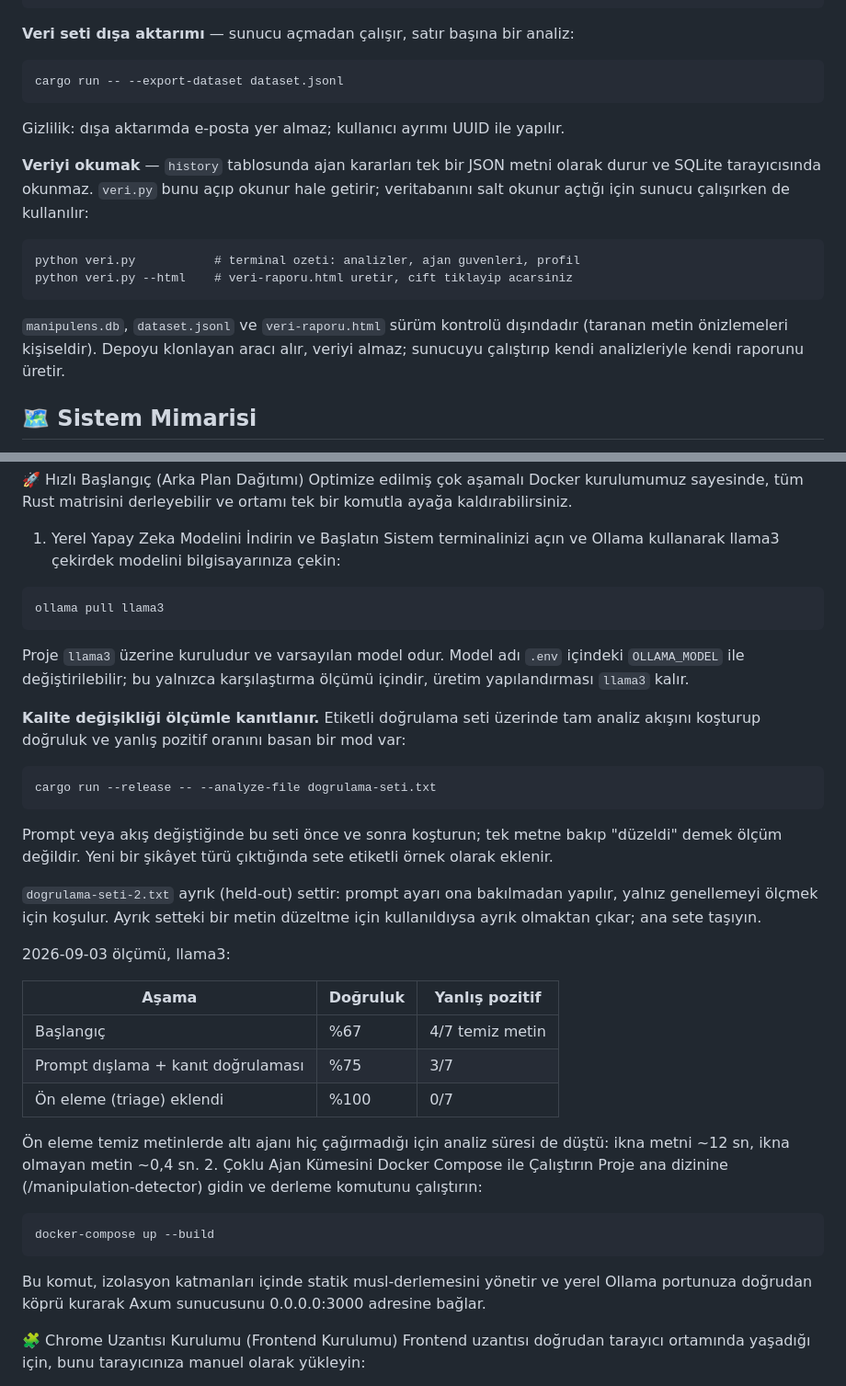
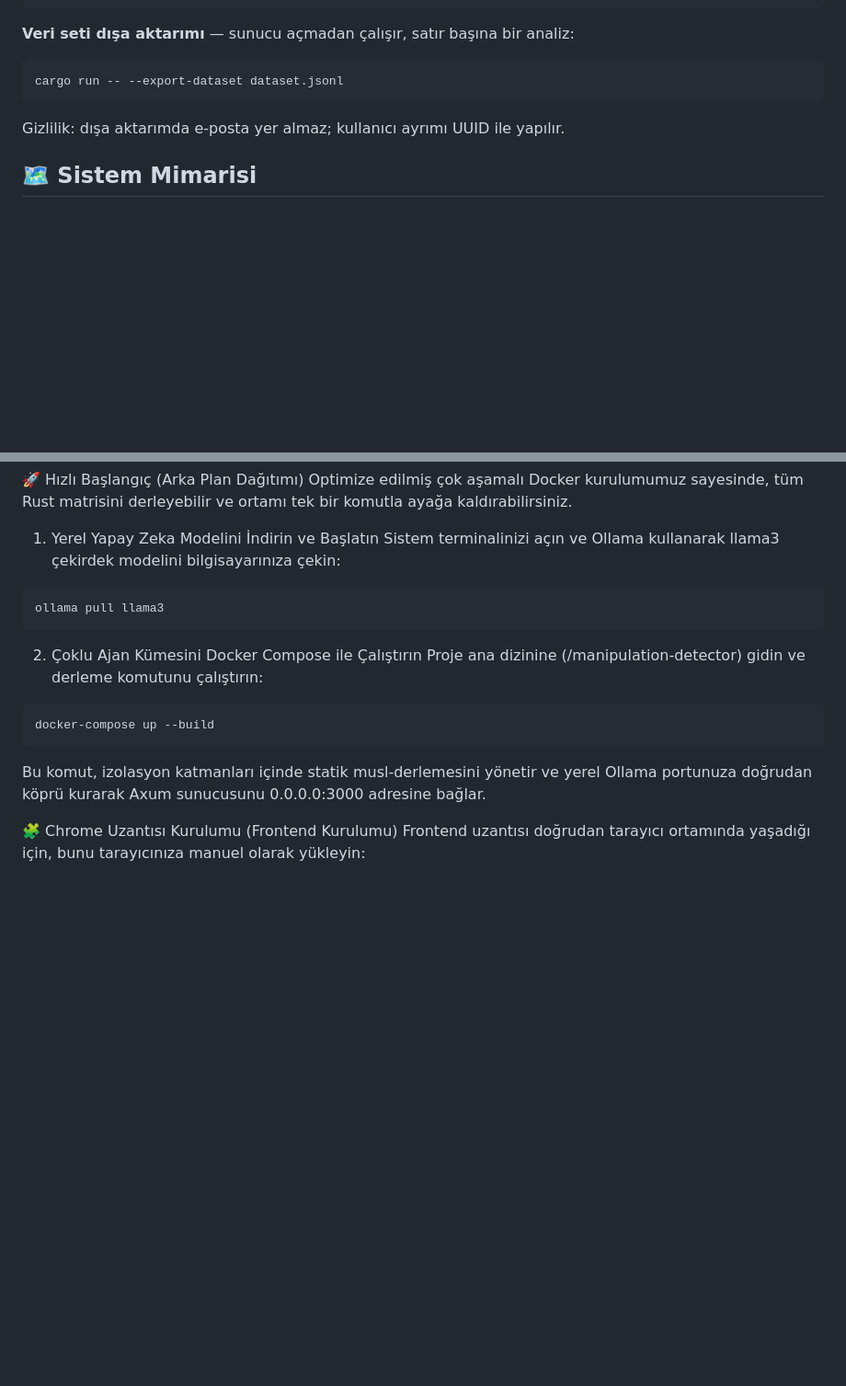
Before and after one commit to VisusVision/ManipuLens, a Markdown page: README.tr.md, 2 parts joined by grey strips. Shown at 92% size. Rendered like a GitHub page; blank space fills up the shorter version.

Commit message:
revert(docs): README.tr.md oturum oncesi haline dondu
Enes README'ye dokunulmamasini istedi. Bu oturumda eklenen model bolumu,
olcum tablosu ve veri.py bolumu kaldirildi; dosya 00b4640 halindedir.
Kod, araclar ve dogrulama setleri degismedi.

Co-Authored-By: Claude Opus 5 <noreply@anthropic.com>

````diff
--- a/README.tr.md
+++ b/README.tr.md
@@ -99,19 +99,6 @@ cargo run -- --export-dataset dataset.jsonl
 
 Gizlilik: dışa aktarımda e-posta yer almaz; kullanıcı ayrımı UUID ile yapılır.
 
-**Veriyi okumak** — `history` tablosunda ajan kararları tek bir JSON metni
-olarak durur ve SQLite tarayıcısında okunmaz. `veri.py` bunu açıp okunur hale
-getirir; veritabanını salt okunur açtığı için sunucu çalışırken de kullanılır:
-
-```
-python veri.py           # terminal ozeti: analizler, ajan guvenleri, profil
-python veri.py --html    # veri-raporu.html uretir, cift tiklayip acarsiniz
-```
-
-`manipulens.db`, `dataset.jsonl` ve `veri-raporu.html` sürüm kontrolü dışındadır
-(taranan metin önizlemeleri kişiseldir). Depoyu klonlayan aracı alır, veriyi
-almaz; sunucuyu çalıştırıp kendi analizleriyle kendi raporunu üretir.
-
 ## 🗺️ Sistem Mimarisi
 
 ManipuLens, ana olay döngülerini engellemeden karmaşık çoklu ajan analizlerini yönetmek için optimize edilmiş asenkron bir işlem hattı kullanır:
@@ -188,33 +175,6 @@ Sistem terminalinizi açın ve Ollama kullanarak llama3 çekirdek modelini bilgi
 ```
 ollama pull llama3
 ```
-Proje `llama3` üzerine kuruludur ve varsayılan model odur. Model adı `.env`
-içindeki `OLLAMA_MODEL` ile değiştirilebilir; bu yalnızca karşılaştırma
-ölçümü içindir, üretim yapılandırması `llama3` kalır.
-
-**Kalite değişikliği ölçümle kanıtlanır.** Etiketli doğrulama seti üzerinde tam
-analiz akışını koşturup doğruluk ve yanlış pozitif oranını basan bir mod var:
-```
-cargo run --release -- --analyze-file dogrulama-seti.txt
-```
-Prompt veya akış değiştiğinde bu seti önce ve sonra koşturun; tek metne bakıp
-"düzeldi" demek ölçüm değildir. Yeni bir şikâyet türü çıktığında sete etiketli
-örnek olarak eklenir.
-
-`dogrulama-seti-2.txt` ayrık (held-out) settir: prompt ayarı ona bakılmadan
-yapılır, yalnız genellemeyi ölçmek için koşulur. Ayrık setteki bir metin
-düzeltme için kullanıldıysa ayrık olmaktan çıkar; ana sete taşıyın.
-
-2026-09-03 ölçümü, llama3:
-
-| Aşama | Doğruluk | Yanlış pozitif |
-| --- | --- | --- |
-| Başlangıç | %67 | 4/7 temiz metin |
-| Prompt dışlama + kanıt doğrulaması | %75 | 3/7 |
-| Ön eleme (triage) eklendi | %100 | 0/7 |
-
-Ön eleme temiz metinlerde altı ajanı hiç çağırmadığı için analiz süresi de
-düştü: ikna metni ~12 sn, ikna olmayan metin ~0,4 sn.
 2. Çoklu Ajan Kümesini Docker Compose ile Çalıştırın
 Proje ana dizinine (/manipulation-detector) gidin ve derleme komutunu çalıştırın:
 ```
````
